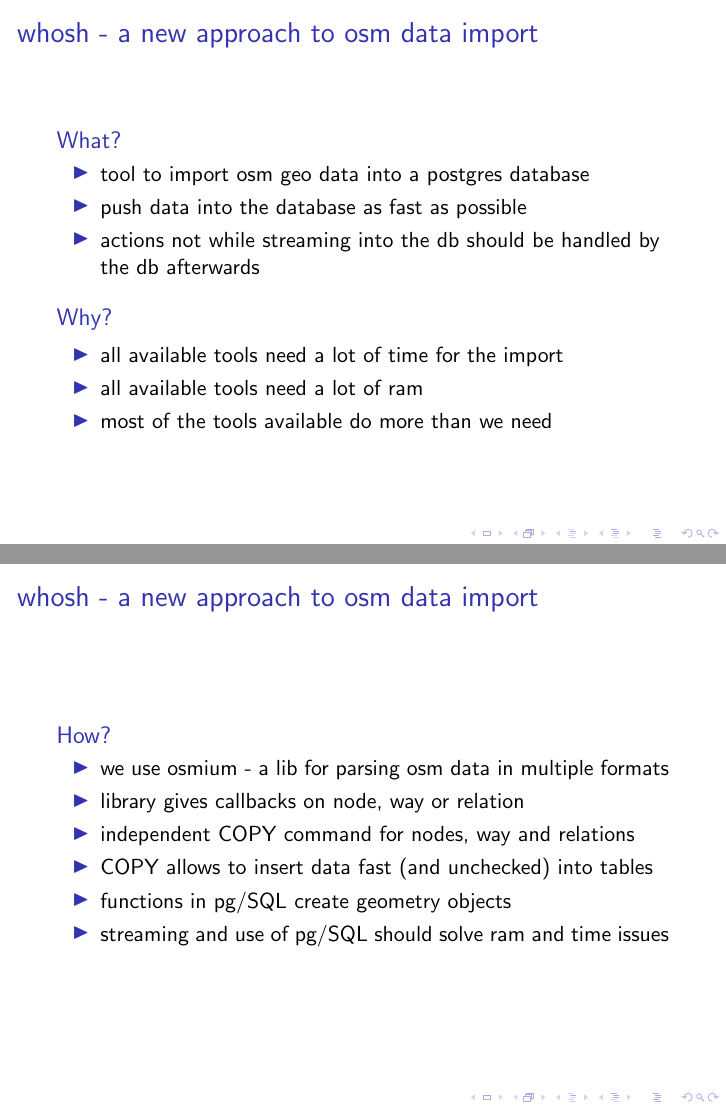
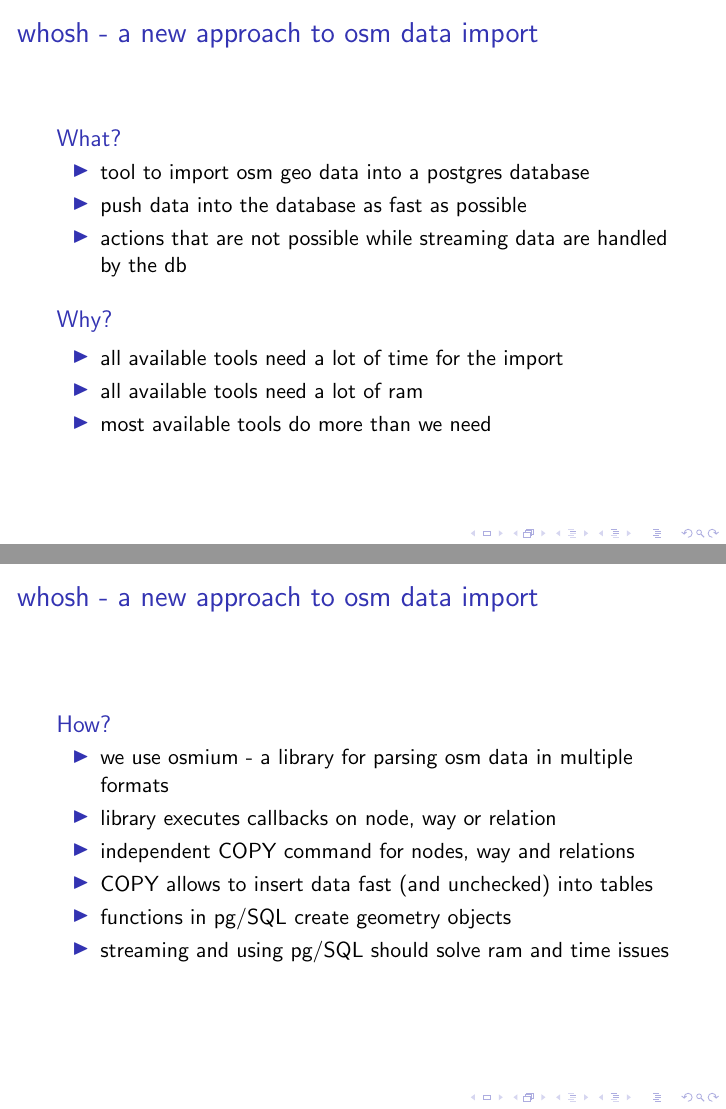
Before and after one commit to osm-spline/xappy.js, LaTeX slides (doc/presentation/xappy.tex, which reads doc/presentation/whosh.tex): pages 7 and 8 of 9, joined at a grey line. Compiled offline with pdfLaTeX.

Commit message:
small fixes on whosh slides

```diff
--- a/doc/presentation/whosh.tex
+++ b/doc/presentation/whosh.tex
@@ -3,14 +3,14 @@
         \begin{itemize}
         \item tool to import osm geo data into a postgres database
         \item push data into the database as fast as possible
-        \item actions not while streaming into the db should be handled by the db afterwards
+        \item actions that are not possible while streaming data are handled by the db
         \end{itemize}
     \end{block}
     \begin{block}{Why?}
         \begin{itemize}
         \item all available tools need a lot of time for the import
         \item all available tools need a lot of ram
-        \item most of the tools available do more than we need
+        \item most available tools do more than we need
         \end{itemize}
     \end{block}
 \end{frame}
@@ -18,12 +18,12 @@
 \begin{frame} {whosh - a new approach to osm data import}
     \begin{block}{How?}
         \begin{itemize}
-        \item we use osmium - a lib for parsing osm data in multiple formats
-        \item library gives callbacks on node, way or relation
+        \item we use osmium - a library for parsing osm data in multiple formats
+        \item library executes callbacks on node, way or relation
         \item independent COPY command for nodes, way and relations
         \item COPY allows to insert data fast (and unchecked) into tables
         \item functions in pg/SQL create geometry objects
-        \item streaming and use of pg/SQL should solve ram and time issues
+        \item streaming and using pg/SQL should solve ram and time issues
         \end{itemize}
     \end{block}
 \end{frame}
```
Also changed, not shown: doc/presentation/whosh.tex (4 more changed lines).
